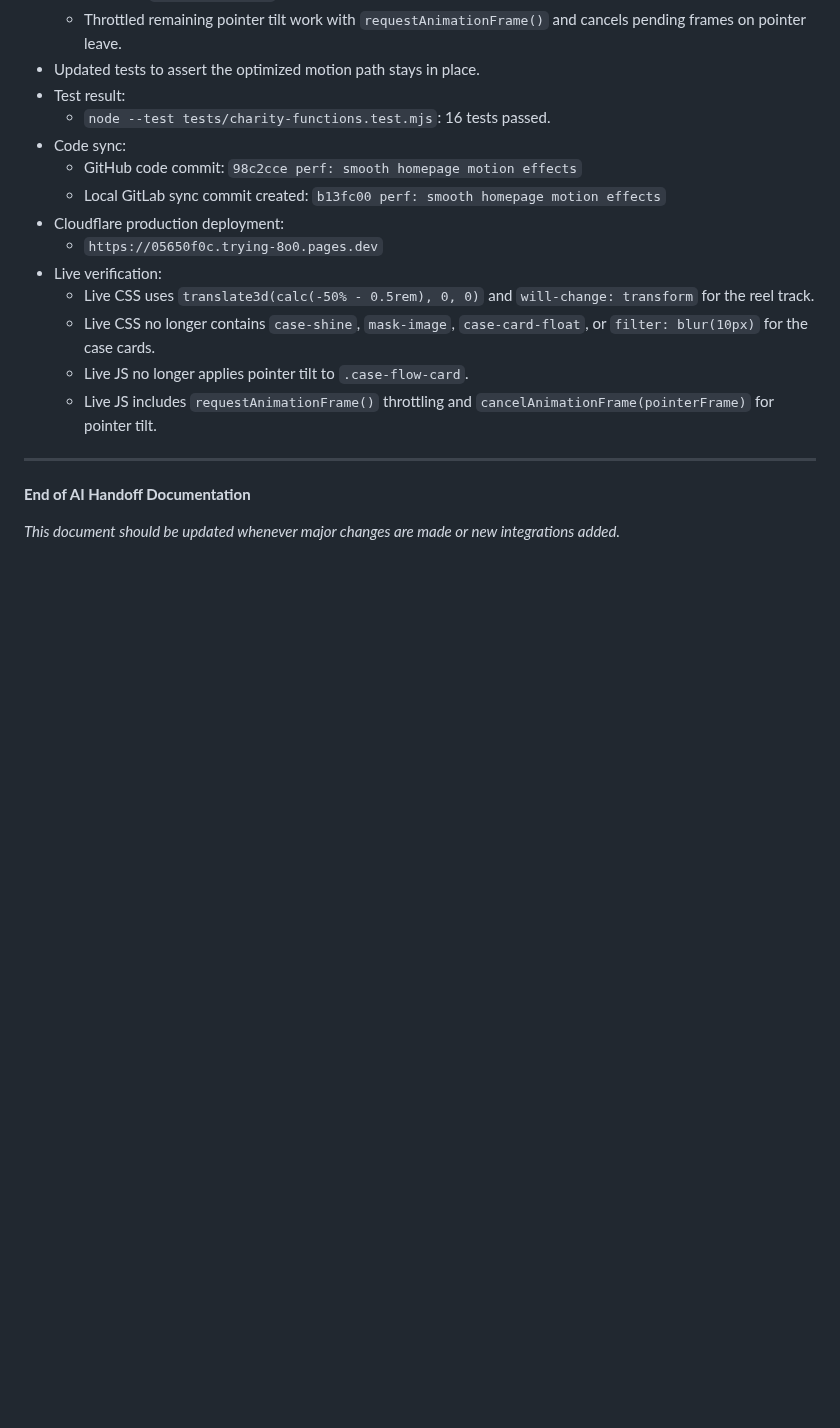
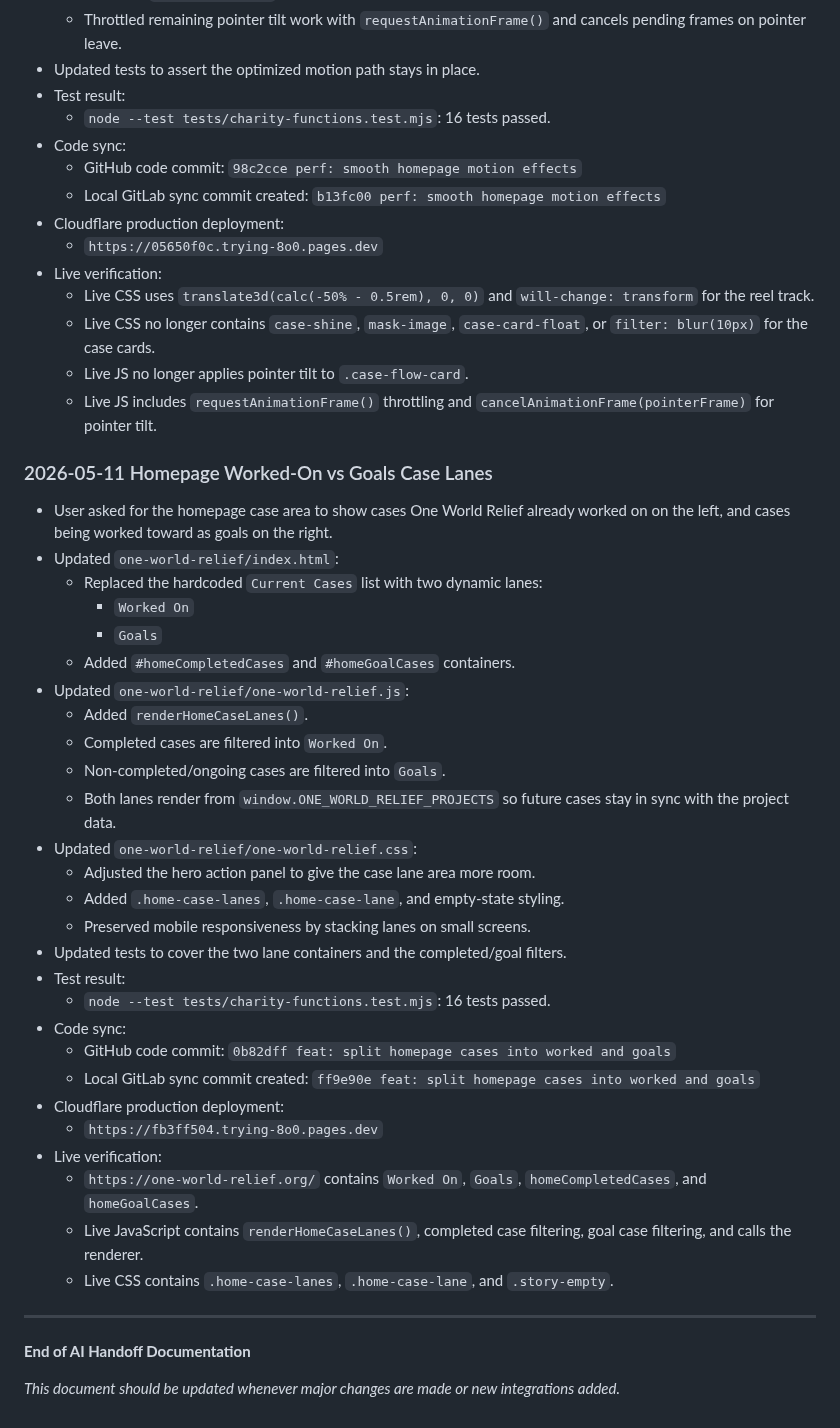
Before and after one commit to Fahadbin-Alam/OneWorldRelief-Website, a Markdown page: one-world-relief/AI_HANDOFF_DOCUMENTATION.md, the part around the change. Rendered like a GitHub page; blank space fills up the shorter version.

Commit message:
docs: log homepage worked and goals lanes

```diff
--- a/one-world-relief/AI_HANDOFF_DOCUMENTATION.md
+++ b/one-world-relief/AI_HANDOFF_DOCUMENTATION.md
@@ -1477,6 +1477,35 @@ Additional DNS check later on May 4, 2026:
   - Live JS no longer applies pointer tilt to `.case-flow-card`.
   - Live JS includes `requestAnimationFrame()` throttling and `cancelAnimationFrame(pointerFrame)` for pointer tilt.
 
+### 2026-05-11 Homepage Worked-On vs Goals Case Lanes
+- User asked for the homepage case area to show cases One World Relief already worked on on the left, and cases being worked toward as goals on the right.
+- Updated `one-world-relief/index.html`:
+  - Replaced the hardcoded `Current Cases` list with two dynamic lanes:
+    - `Worked On`
+    - `Goals`
+  - Added `#homeCompletedCases` and `#homeGoalCases` containers.
+- Updated `one-world-relief/one-world-relief.js`:
+  - Added `renderHomeCaseLanes()`.
+  - Completed cases are filtered into `Worked On`.
+  - Non-completed/ongoing cases are filtered into `Goals`.
+  - Both lanes render from `window.ONE_WORLD_RELIEF_PROJECTS` so future cases stay in sync with the project data.
+- Updated `one-world-relief/one-world-relief.css`:
+  - Adjusted the hero action panel to give the case lane area more room.
+  - Added `.home-case-lanes`, `.home-case-lane`, and empty-state styling.
+  - Preserved mobile responsiveness by stacking lanes on small screens.
+- Updated tests to cover the two lane containers and the completed/goal filters.
+- Test result:
+  - `node --test tests/charity-functions.test.mjs`: 16 tests passed.
+- Code sync:
+  - GitHub code commit: `0b82dff feat: split homepage cases into worked and goals`
+  - Local GitLab sync commit created: `ff9e90e feat: split homepage cases into worked and goals`
+- Cloudflare production deployment:
+  - `https://fb3ff504.trying-8o0.pages.dev`
+- Live verification:
+  - `https://one-world-relief.org/` contains `Worked On`, `Goals`, `homeCompletedCases`, and `homeGoalCases`.
+  - Live JavaScript contains `renderHomeCaseLanes()`, completed case filtering, goal case filtering, and calls the renderer.
+  - Live CSS contains `.home-case-lanes`, `.home-case-lane`, and `.story-empty`.
+
 ---
 
 **End of AI Handoff Documentation**
```
